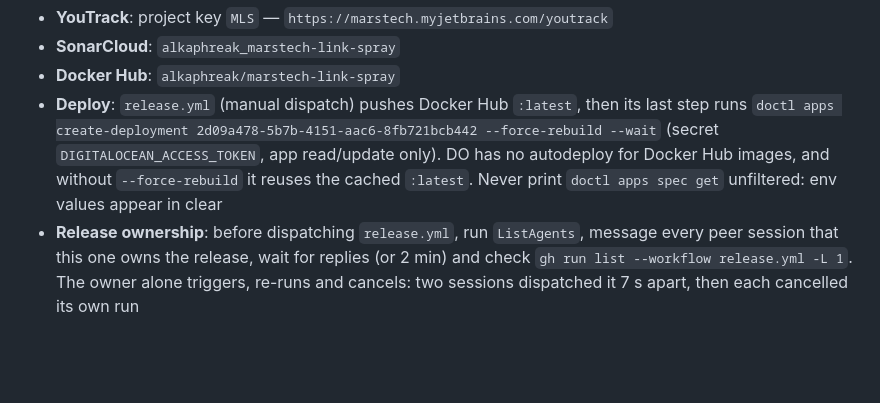
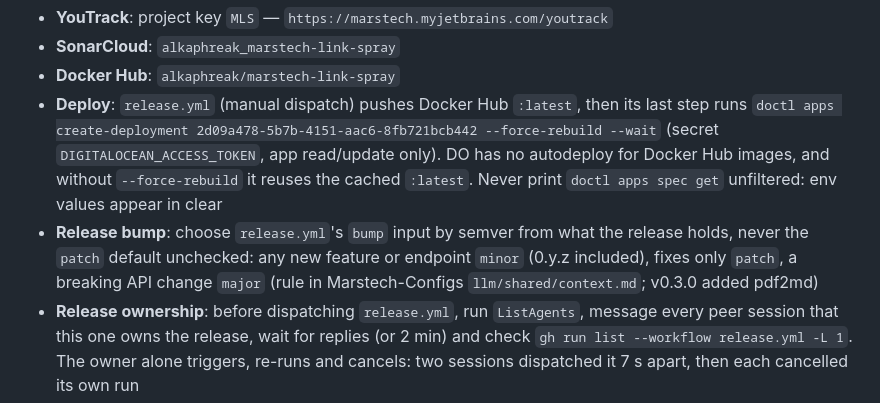
Before and after one commit to alkaphreak/marstech-link-spray, a Markdown page: AGENTS.md, the part around the change. Drawn GitHub-style; blank space fills up the shorter version.

Commit message:
docs(agents): pick the release bump by semver, not the patch default (#168)
Co-authored-by: Claude Opus 5.5 <noreply@anthropic.com>

```diff
--- a/AGENTS.md
+++ b/AGENTS.md
@@ -165,6 +165,9 @@ rtk mvn test -f pom.xml
   (secret `DIGITALOCEAN_ACCESS_TOKEN`, app read/update only). DO has no autodeploy for Docker Hub images,
   and without `--force-rebuild` it reuses the cached `:latest`. Never print `doctl apps spec get`
   unfiltered: env values appear in clear
+- **Release bump**: choose `release.yml`'s `bump` input by semver from what the release holds, never the
+  `patch` default unchecked: any new feature or endpoint `minor` (0.y.z included), fixes only `patch`, a
+  breaking API change `major` (rule in Marstech-Configs `llm/shared/context.md`; v0.3.0 added pdf2md)
 - **Release ownership**: before dispatching `release.yml`, run `ListAgents`, message every peer session
   that this one owns the release, wait for replies (or 2 min) and check
   `gh run list --workflow release.yml -L 1`. The owner alone triggers, re-runs and cancels: two sessions
```
